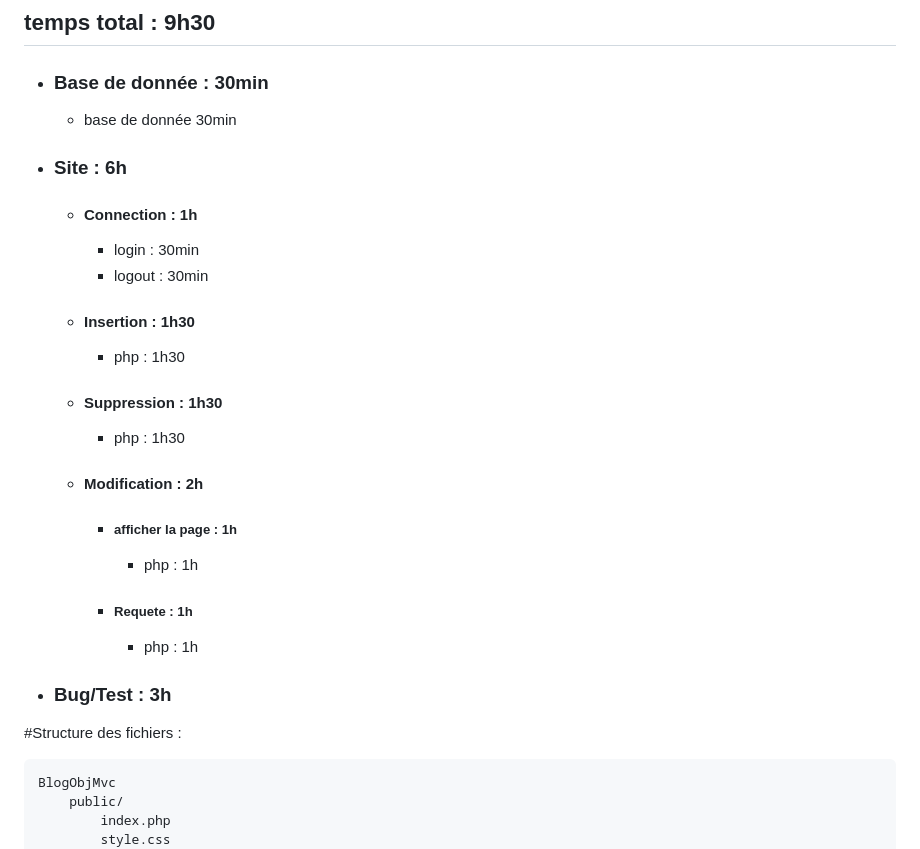
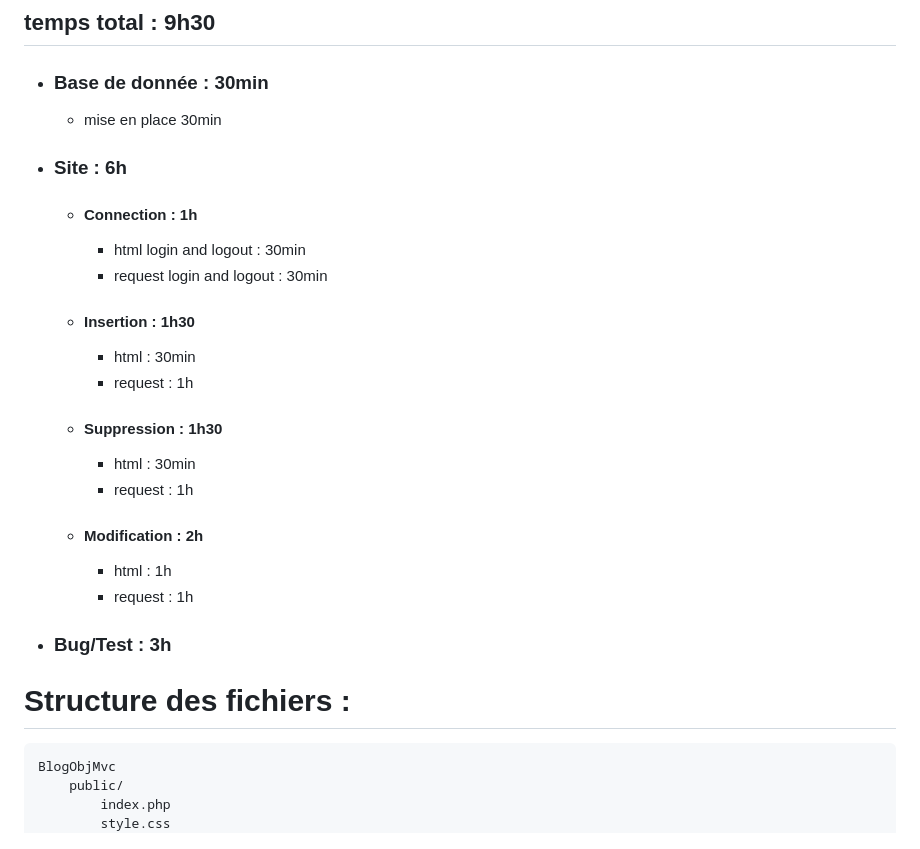
Before and after one commit to Corbiobio/blog_obj_mvc, a Markdown page: README.md, the part around the change. Rendered like a GitHub page.

````diff
--- a/README.md
+++ b/README.md
@@ -3,30 +3,29 @@
 ## temps total : 9h30
 
 - ### Base de donnée : 30min
-  - base de donnée 30min
+  - mise en place  30min
 
 - ### Site : 6h
 
     - #### Connection : 1h
-        - login : 30min
-        - logout : 30min
+        - html login and logout : 30min
+        - request login and logout : 30min
 
     - #### Insertion : 1h30
-       - php : 1h30
+       - html : 30min
+       - request : 1h
 
     - #### Suppression : 1h30
-        - php : 1h30
+       - html : 30min
+       - request : 1h
 
     - #### Modification : 2h
-        - ##### afficher la page : 1h
-          - php : 1h
-
-        - ##### Requete : 1h
-          - php : 1h
+       - html : 1h
+       - request : 1h
 
 - ### Bug/Test : 3h
 
-#Structure des fichiers :
+# Structure des fichiers :
 ```
 BlogObjMvc
     public/
````
